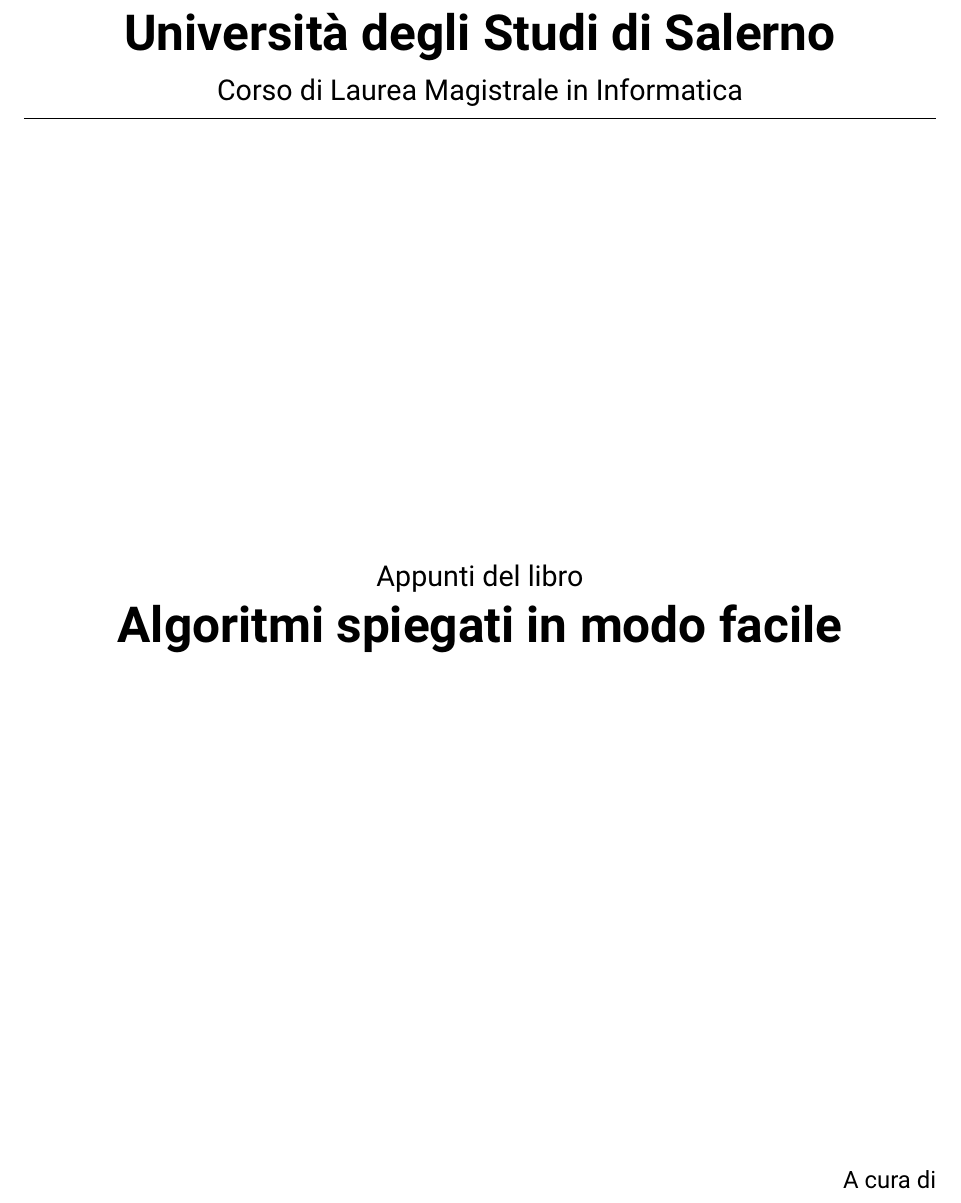
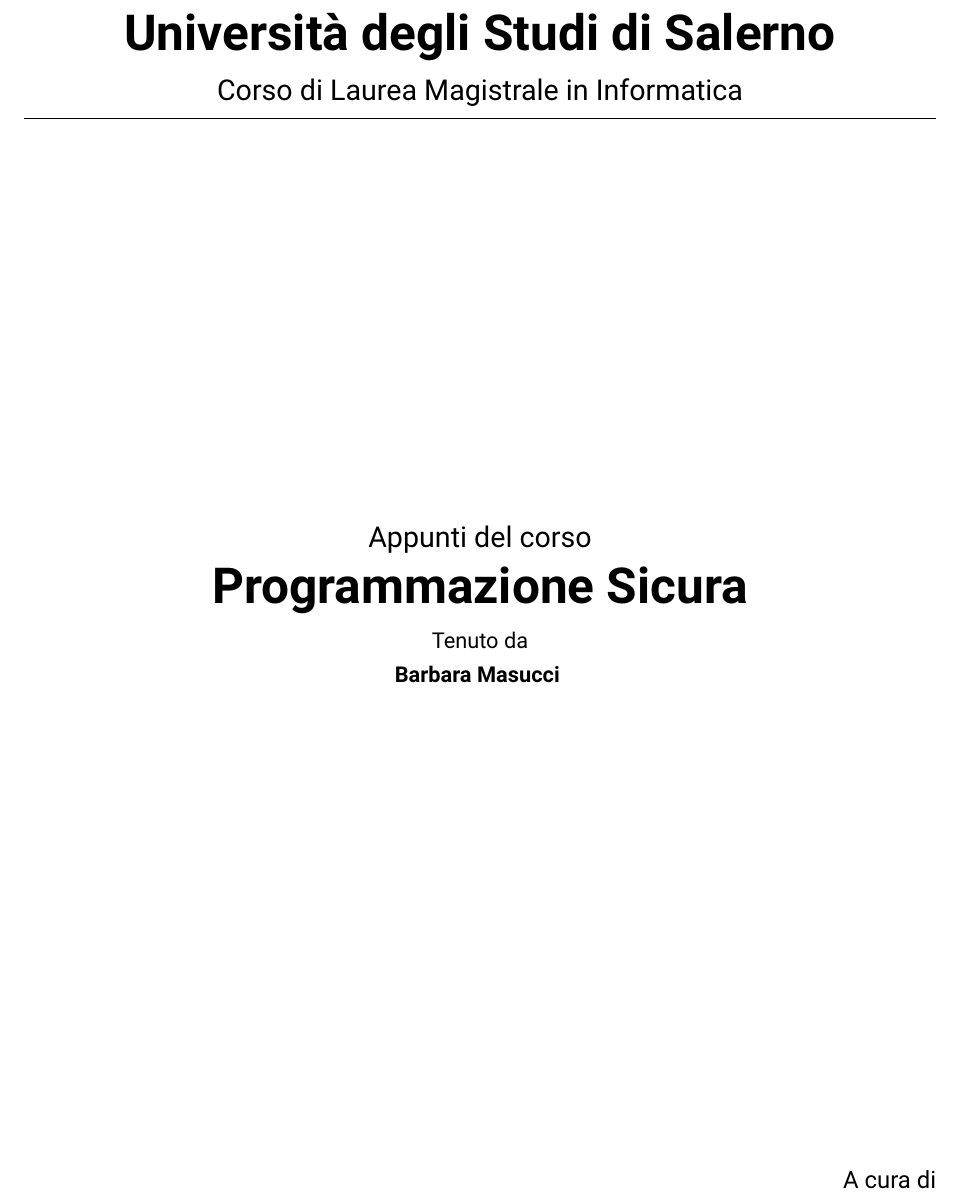
Before and after one commit to luigiMiranda/university, a LaTeX book (Programmazione Sicura/Appunti/main.tex, which reads Programmazione Sicura/Appunti/Frontespizio/frontespizio.tex): part of page 1 of 3, cut so that both start at the same text. Compiled offline with pdfLaTeX.

Commit message:
upgrade titolo corso

```diff
--- a/Programmazione Sicura/Appunti/Frontespizio/frontespizio.tex
+++ b/Programmazione Sicura/Appunti/Frontespizio/frontespizio.tex
@@ -8,9 +8,11 @@
     \hrule % Aggiunge una linea orizzontale
 
     \vfill
-    {{Appunti del libro}}\\
+    {{Appunti del corso}}\\
 	\vspace{2mm}
-	{\huge{\bf Algoritmi spiegati in modo facile}}\\
+	{\huge{\bf Programmazione Sicura}}\\
+    \vspace{2mm}
+     \small{Tenuto da \\ \bf Barbara Masucci}
  \vspace{2mm}
      \small{}
 \end{center}
```
Also changed, not shown: Programmazione Sicura/Appunti/main.pdf.
